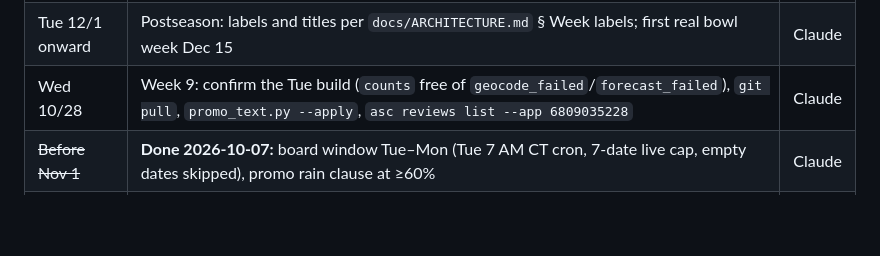
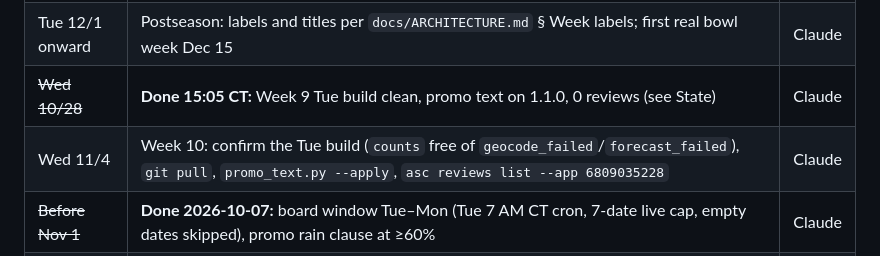
Before and after one commit to ChristianVerdin/cfb-gameday-board, a Markdown page: CONTEXT.md, the part around one of its changes. Drawn GitHub-style; blank space fills up the shorter version.

Commit message:
CONTEXT: Week 9 confirmed, promo text on 1.1.0
Co-Authored-By: Claude Opus 5.5 <noreply@anthropic.com>

```diff
--- a/CONTEXT.md
+++ b/CONTEXT.md
@@ -27,7 +27,8 @@
 | Thu 10/22 or Fri 10/23 (optional) | Re-run `promo_text.py --apply` after the Thu/Fri snapshot: Wednesday's weather clause (wind 4) came from a 3-day forecast. 1.1.0 is live and nothing newer exists, so the default target is right | Claude |
 | Tue 11/24 | Rivalry Week board: check the label, the rivalry desk, and any TBA kickoffs | Claude |
 | Tue 12/1 onward | Postseason: labels and titles per `docs/ARCHITECTURE.md` § Week labels; first real bowl week Dec 15 | Claude |
-| Wed 10/28 | Week 9: confirm the Tue build (`counts` free of `geocode_failed`/`forecast_failed`), `git pull`, `promo_text.py --apply`, `asc reviews list --app 6809035228` | Claude |
+| ~~Wed 10/28~~ | **Done 15:05 CT:** Week 9 Tue build clean, promo text on 1.1.0, 0 reviews (see State) | Claude |
+| Wed 11/4 | Week 10: confirm the Tue build (`counts` free of `geocode_failed`/`forecast_failed`), `git pull`, `promo_text.py --apply`, `asc reviews list --app 6809035228` | Claude |
 | ~~Before Nov 1~~ | **Done 2026-10-07:** board window Tue–Mon (Tue 7 AM CT cron, 7-date live cap, empty dates skipped), promo rain clause at ≥60% | Claude |
 | On hold (cv) | Business and account items (EU trader status, business address change): see `CONTEXT.private.md`, local only | cv |
 
```
Also changed, not shown: other parts of CONTEXT.md (+1 -1 lines).
